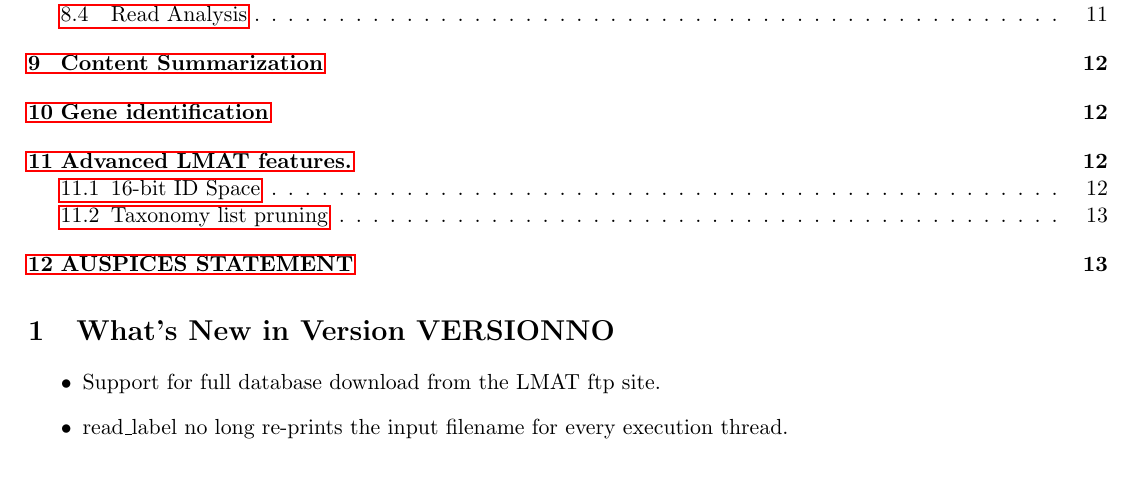
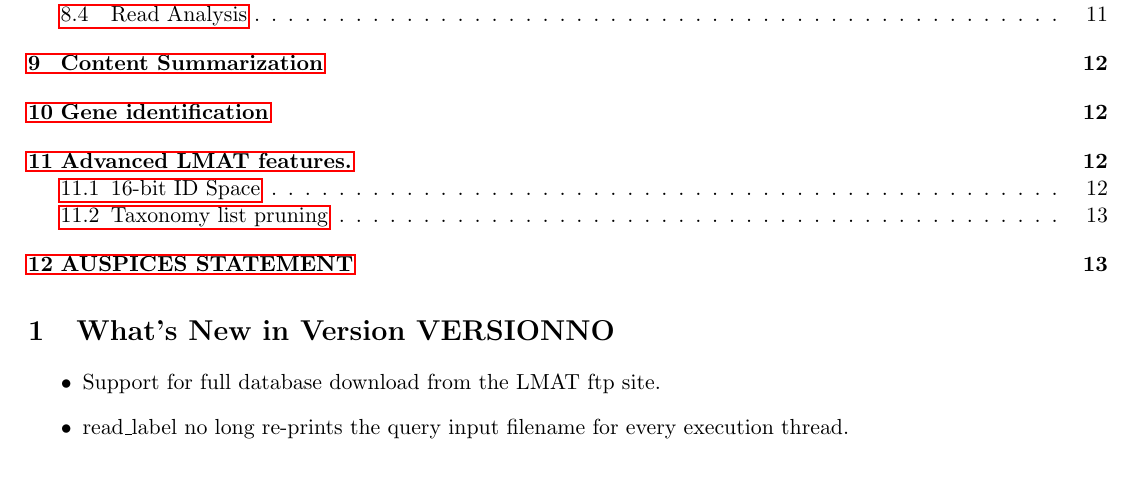
Before and after one commit to sashakames/lmat-dev, a LaTeX document (lmat-doc.tex): part of page 1 of 13, cut so that both start at the same text. Compiled offline with pdfLaTeX.

Commit message:
fix text

```diff
--- a/lmat-doc.tex
+++ b/lmat-doc.tex
@@ -51,7 +51,7 @@
 \item
 Support for full database download from the LMAT ftp site.
 \item
-read\_label no long re-prints the input filename for every execution thread.
+read\_label no long re-prints the query input filename for every execution thread.
 \end{itemize}
 
 
```
